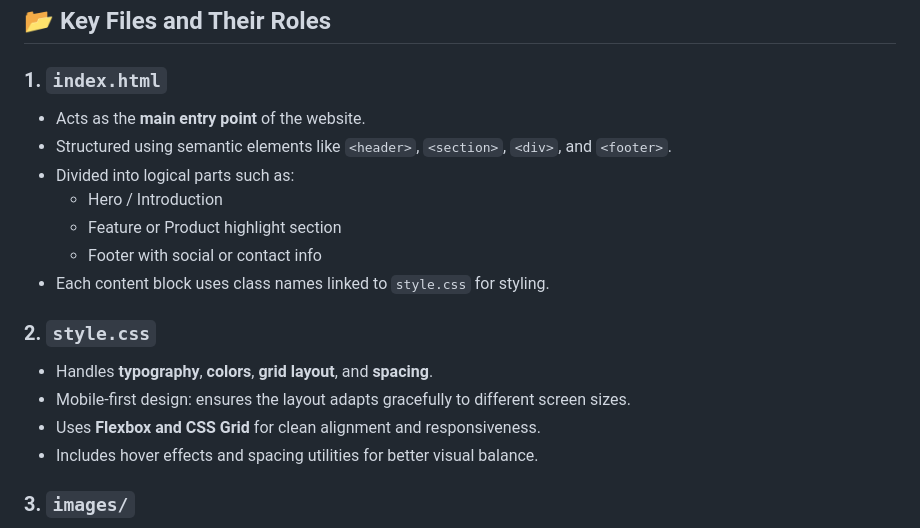
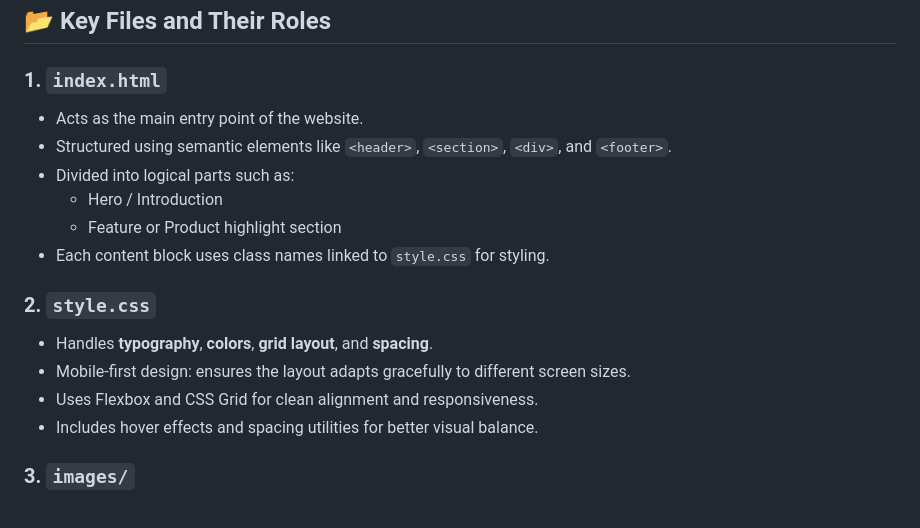
Before and after one commit to krishnavisweswaran/gemcommerce, a Markdown page: README.md, the part around one of its changes. Drawn GitHub-style.

```diff
--- a/README.md
+++ b/README.md
@@ -33,18 +33,17 @@ gemcommerce/
 ## 📂 Key Files and Their Roles
 
 ### 1. `index.html`
-- Acts as the **main entry point** of the website.
+- Acts as the main entry point of the website.
 - Structured using semantic elements like `<header>`, `<section>`, `<div>`, and `<footer>`.
 - Divided into logical parts such as:
   - Hero / Introduction
   - Feature or Product highlight section
-  - Footer with social or contact info
 - Each content block uses class names linked to `style.css` for styling.
 
 ### 2. `style.css`
 - Handles **typography**, **colors**, **grid layout**, and **spacing**.
 - Mobile-first design: ensures the layout adapts gracefully to different screen sizes.
-- Uses **Flexbox and CSS Grid** for clean alignment and responsiveness.
+- Uses Flexbox and CSS Grid for clean alignment and responsiveness.
 - Includes hover effects and spacing utilities for better visual balance.
 
 ### 3. `images/`
```
Also changed, not shown: other parts of README.md (+1 -1 lines).
